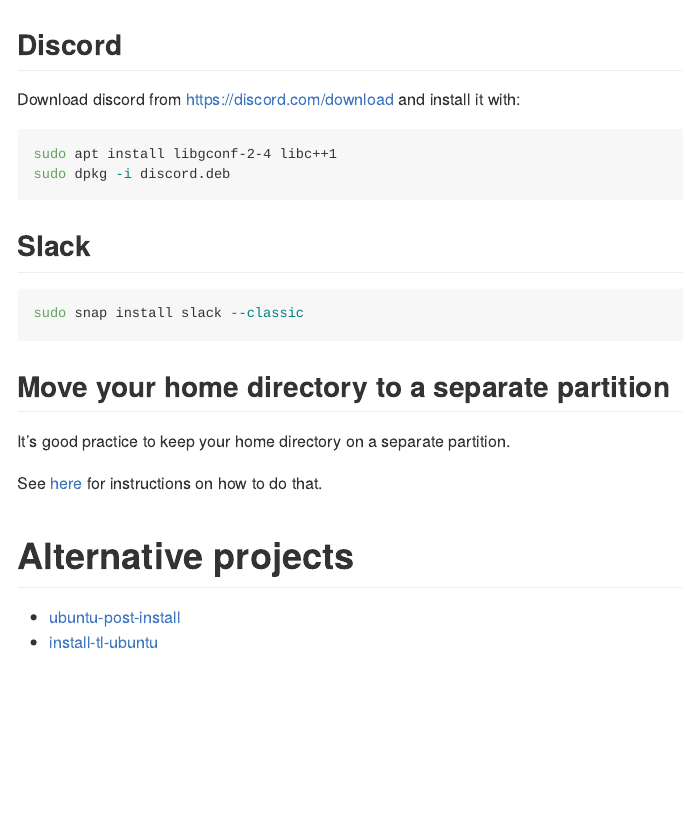
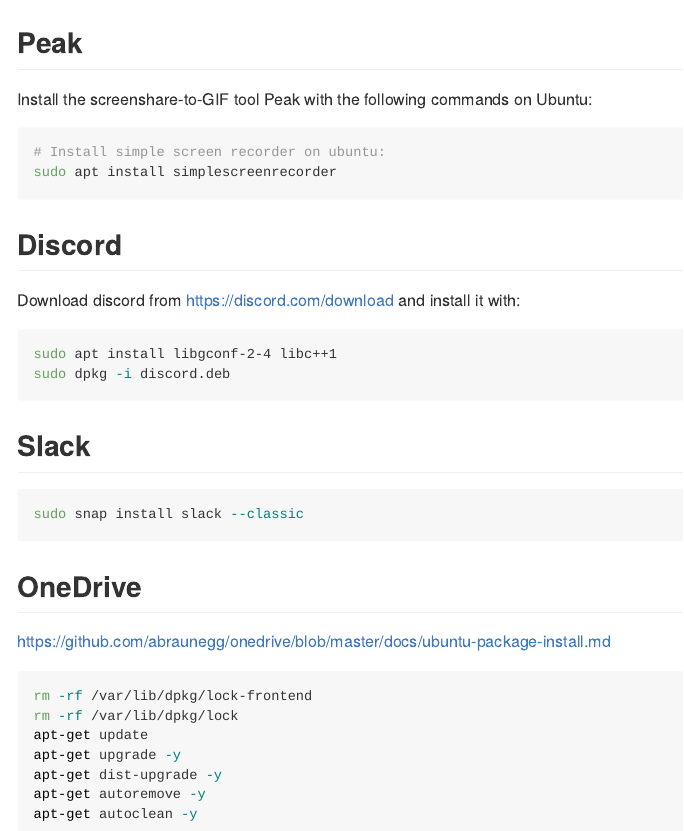
Before and after one commit to Robinlovelace/install-geocomp-ubuntu, a Quarto document (README.qmd): the page in a window 1100 px wide, from 18050 px down before the commit and from 18140 px down after it. The pictures show the output file README.md that the author committed with the source, drawn offline in the style of GitHub; long lines of code are wrapped.

Commit message:
Add onedrive installation info

````diff
--- a/README.qmd
+++ b/README.qmd
@@ -654,3 +661,12 @@
+## Peak
+
+Install the screenshare-to-GIF tool Peak with the following commands on Ubuntu:
+
+```{bash}
+# Install simple screen recorder on ubuntu:
+sudo apt install simplescreenrecorder
+```
+
 
 ## Discord
 
@@ -667,3 +683,20 @@
 sudo snap install slack --classic
 ```
 
+## OneDrive
+
+https://github.com/abraunegg/onedrive/blob/master/docs/ubuntu-package-install.md
+
+```{bash}
+rm -rf /var/lib/dpkg/lock-frontend
+rm -rf /var/lib/dpkg/lock
+apt-get update
+apt-get upgrade -y
+apt-get dist-upgrade -y
+apt-get autoremove -y
+apt-get autoclean -y
+```
+
+https://github.com/abraunegg/onedrive/blob/master/docs/ubuntu-package-install.md#distribution-ubuntu-2204
+
+```{bash}
````
Also changed, not shown: README.md, README.qmd (22 more changed lines).
